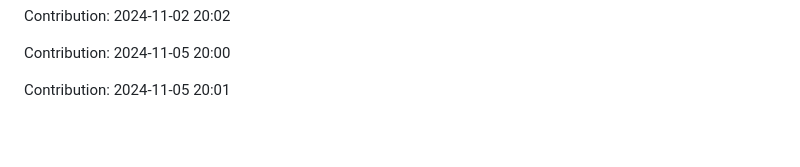
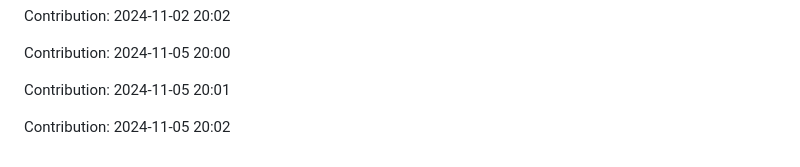
Before and after one commit to sohamgoswami07/AI-Tic-Tac-Toe, a Markdown page: README.md, the part around the change. Rendered like a GitHub page; blank space fills up the shorter version.

Commit message:
"Contribution: 2024-11-05 20:02"

```diff
--- a/README.md
+++ b/README.md
@@ -305,3 +305,5 @@ Contribution: 2024-11-02 20:02
 Contribution: 2024-11-05 20:00
 
 Contribution: 2024-11-05 20:01
+
+Contribution: 2024-11-05 20:02
```
